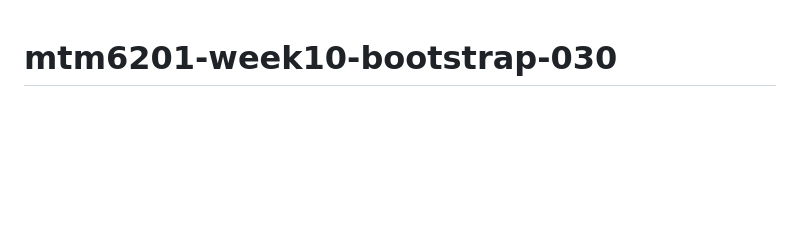
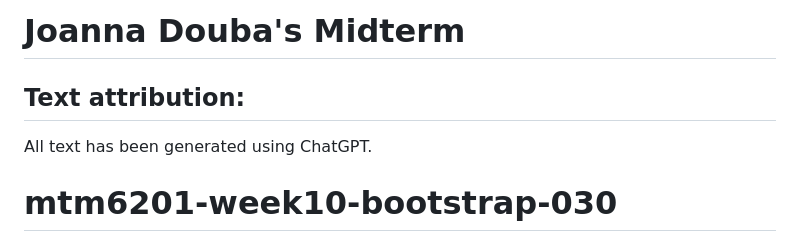
Before and after one commit to karlinvillasis/mtm6201-week10-bootstrap-030, a Markdown page: README.md, the part around the change. Drawn GitHub-style; blank space fills up the shorter version.

Commit message:
adds text attribution example for chatgpt

```diff
--- a/README.md
+++ b/README.md
@@ -1,3 +1,8 @@
+# Joanna Douba's Midterm
+## Text attribution:
+All text has been generated using ChatGPT.
+
+
 # mtm6201-week10-bootstrap-030
 Home page for a media company developed using Bootstrap Framework
 
```
